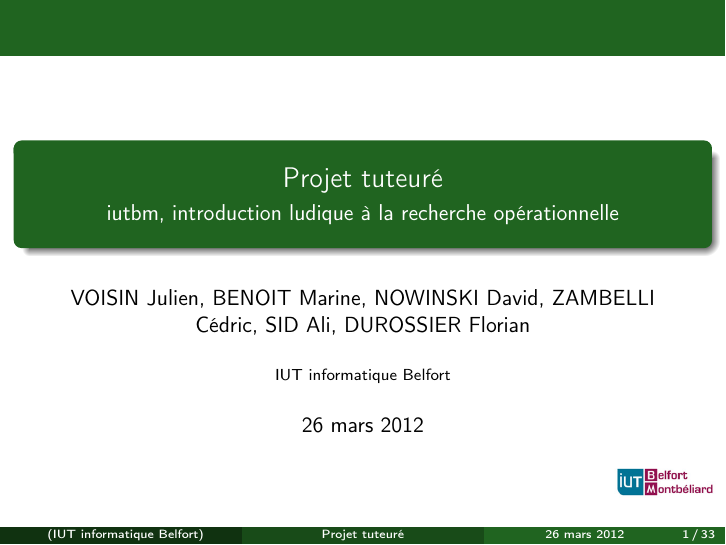
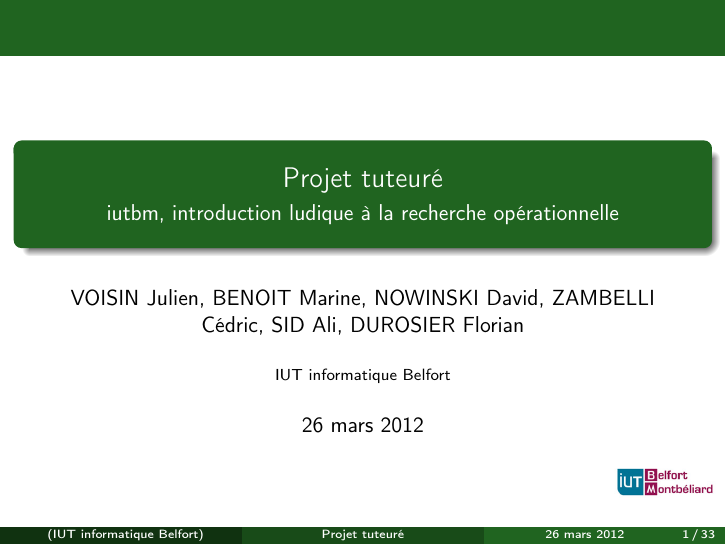
Before and after one commit to ifgx/iutbm, LaTeX slides (rapport/prez.tex): page 1 of 35. Compiled offline with pdfLaTeX.

Commit message:
Correction nom Florian

```diff
--- a/rapport/prez.tex
+++ b/rapport/prez.tex
@@ -33,7 +33,7 @@
 
 \title[Projet tuteuré]{Projet tuteuré}
 \subtitle[Projet Tuteuré]{iutbm, introduction ludique à la recherche opérationnelle}
-\author[]{VOISIN Julien, BENOIT Marine, NOWINSKI David, ZAMBELLI Cédric, SID Ali, DUROSSIER Florian}
+\author[]{VOISIN Julien, BENOIT Marine, NOWINSKI David, ZAMBELLI Cédric, SID Ali, DUROSIER Florian}
 \institute{IUT informatique Belfort}
 \date{26 mars 2012}
 \logo{\includegraphics[width=2cm]{images/iut_bm.jpg}}
```
